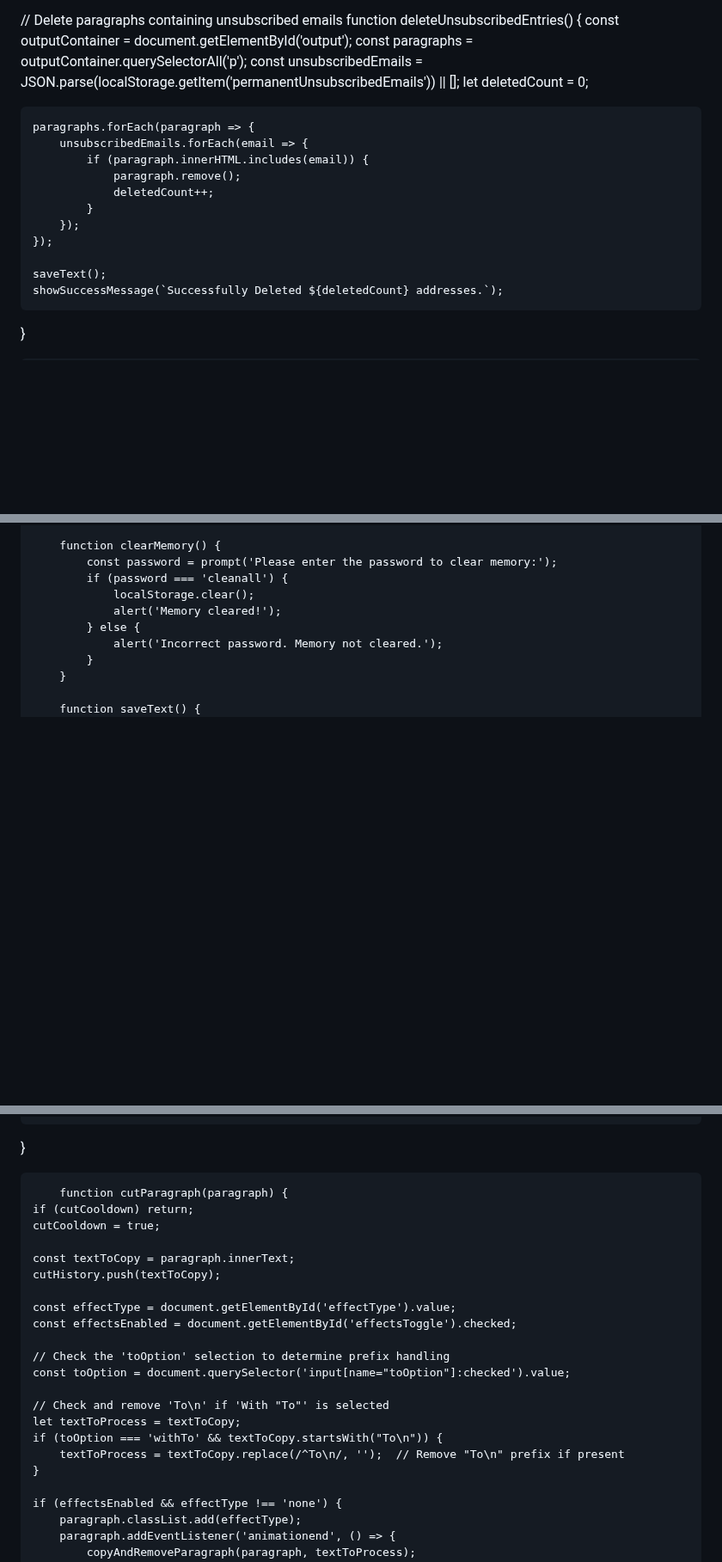
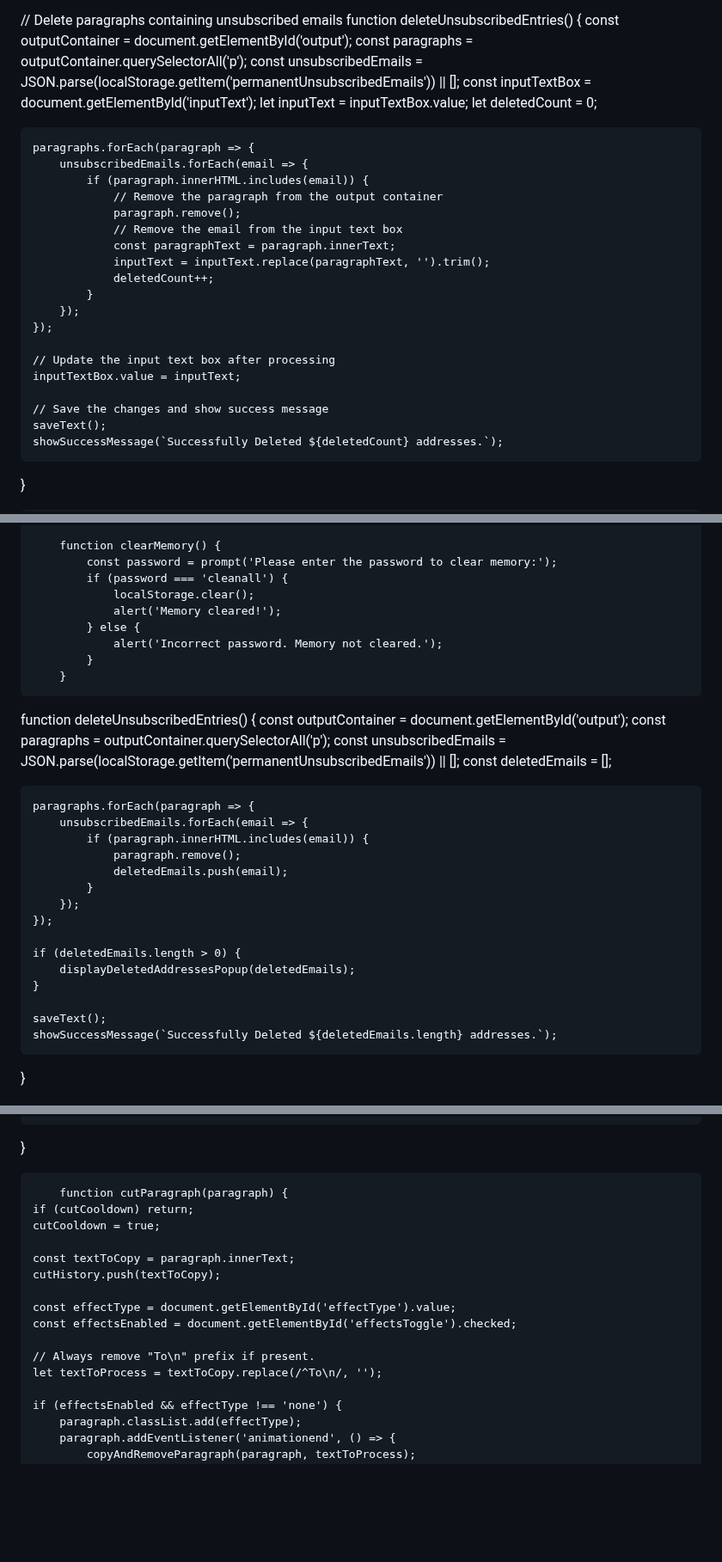
Before and after one commit to prakashsharma19/adv, a Markdown page: README.md, 3 parts joined by grey strips. Shown at 86% size. Drawn GitHub-style; blank space fills up the shorter version.

```diff
--- a/README.md
+++ b/README.md
@@ -858,17 +850,27 @@ function deleteUnsubscribedEntries() {
     const outputContainer = document.getElementById('output');
     const paragraphs = outputContainer.querySelectorAll('p');
     const unsubscribedEmails = JSON.parse(localStorage.getItem('permanentUnsubscribedEmails')) || [];
+    const inputTextBox = document.getElementById('inputText');
+    let inputText = inputTextBox.value;
     let deletedCount = 0;
 
     paragraphs.forEach(paragraph => {
         unsubscribedEmails.forEach(email => {
             if (paragraph.innerHTML.includes(email)) {
+                // Remove the paragraph from the output container
                 paragraph.remove();
+                // Remove the email from the input text box
+                const paragraphText = paragraph.innerText;
+                inputText = inputText.replace(paragraphText, '').trim();
                 deletedCount++;
             }
         });
     });
 
+    // Update the input text box after processing
+    inputTextBox.value = inputText;
+
+    // Save the changes and show success message
     saveText();
     showSuccessMessage(`Successfully Deleted ${deletedCount} addresses.`);
 }
@@ -890,4 +892,26 @@ function deleteUnsubscribedEntries() {
                 alert('Incorrect password. Memory not cleared.');
             }
         }
-
+function deleteUnsubscribedEntries() {
+    const outputContainer = document.getElementById('output');
+    const paragraphs = outputContainer.querySelectorAll('p');
+    const unsubscribedEmails = JSON.parse(localStorage.getItem('permanentUnsubscribedEmails')) || [];
+    const deletedEmails = [];
+
+    paragraphs.forEach(paragraph => {
+        unsubscribedEmails.forEach(email => {
+            if (paragraph.innerHTML.includes(email)) {
+                paragraph.remove();
+                deletedEmails.push(email);
+            }
+        });
+    });
+
+    if (deletedEmails.length > 0) {
+        displayDeletedAddressesPopup(deletedEmails);
+    }
+
+    saveText();
+    showSuccessMessage(`Successfully Deleted ${deletedEmails.length} addresses.`);
+}
+
@@ -1142,7 +1241,6 @@ function deleteUnsubscribedEntries() {
     requestAnimationFrame(processChunk);
 }
 
-
         function cutParagraph(paragraph) {
     if (cutCooldown) return;
     cutCooldown = true;
@@ -1153,14 +1251,8 @@ function deleteUnsubscribedEntries() {
     const effectType = document.getElementById('effectType').value;
     const effectsEnabled = document.getElementById('effectsToggle').checked;
 
-    // Check the 'toOption' selection to determine prefix handling
-    const toOption = document.querySelector('input[name="toOption"]:checked').value;
-
-    // Check and remove 'To\n' if 'With "To"' is selected
-    let textToProcess = textToCopy;
-    if (toOption === 'withTo' && textToCopy.startsWith("To\n")) {
-        textToProcess = textToCopy.replace(/^To\n/, '');  // Remove "To\n" prefix if present
-    }
+    // Always remove "To\n" prefix if present.
+    let textToProcess = textToCopy.replace(/^To\n/, '');
 
     if (effectsEnabled && effectType !== 'none') {
         paragraph.classList.add(effectType);
```
Also changed, not shown: other parts of README.md (+80 -13 lines).
